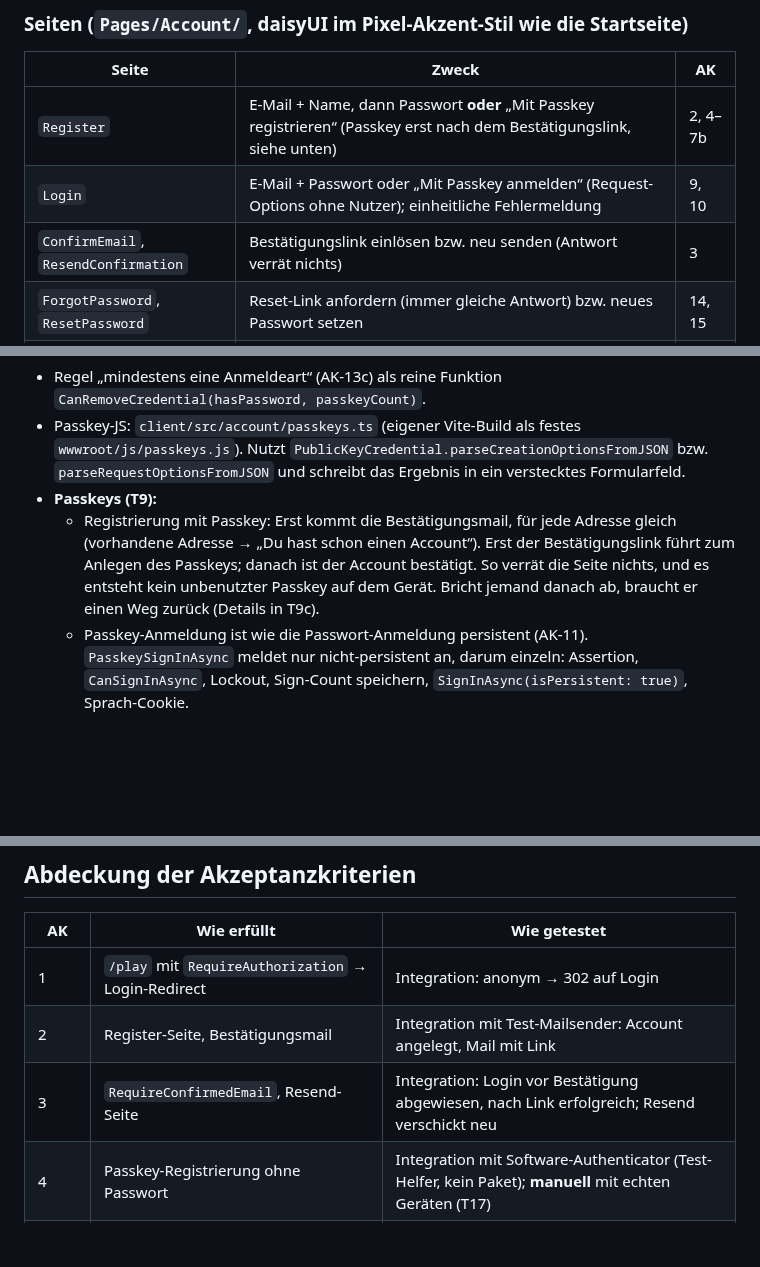
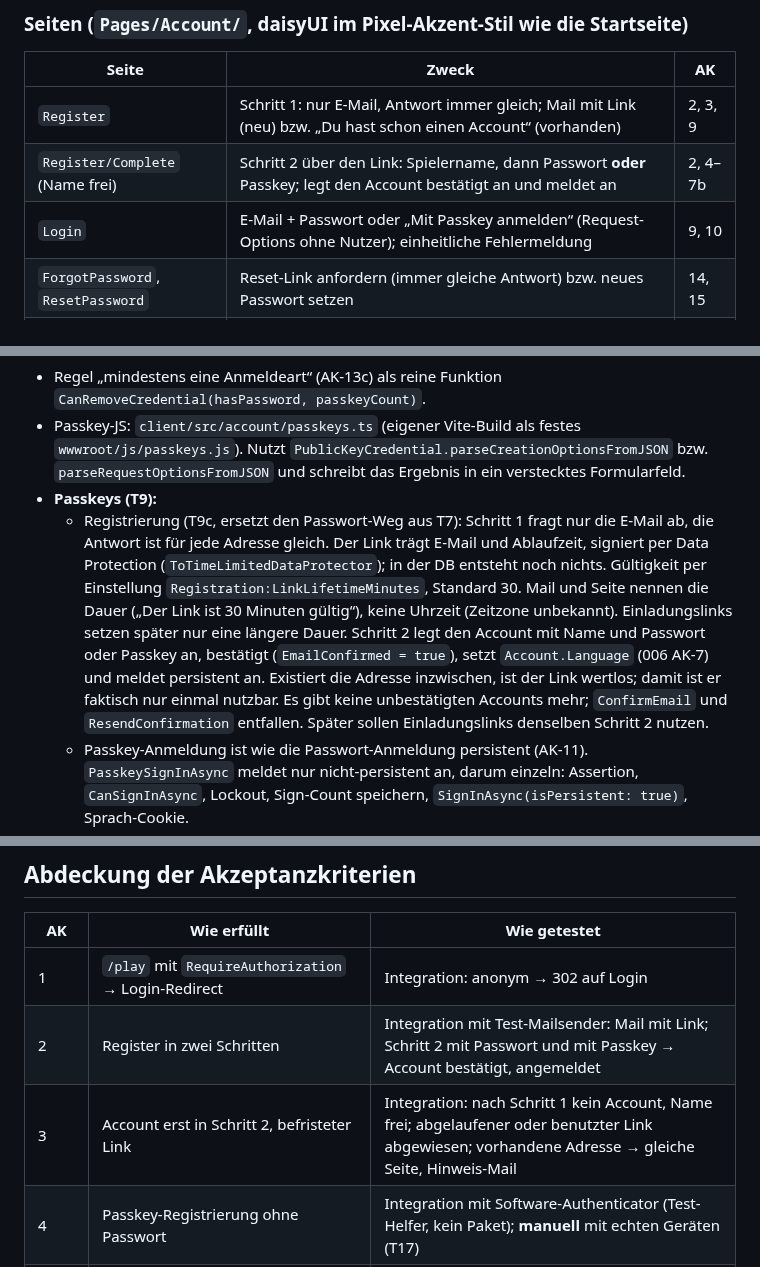
Before and after one commit to heckertobias/browser-game, a Markdown page: specs/003-accounts/plan.md, 3 parts joined by grey strips. GitHub-like rendering; blank space fills up the shorter version.

Commit message:
Unify registration: confirm email first, then name and credential (003)
Co-Authored-By: Claude Opus 5.5 <noreply@anthropic.com>
Claude-Session: https://claude.ai/code/session_016jiVTfGqAACCn4JQMSwGUp

```diff
--- a/specs/003-accounts/plan.md
+++ b/specs/003-accounts/plan.md
@@ -92,9 +93,9 @@ HTML gerendert (ADR 0005). Es entsteht keine JSON-API, deren Typen der Client te
 ### Seiten (`Pages/Account/`, daisyUI im Pixel-Akzent-Stil wie die Startseite)
 | Seite | Zweck | AK |
 |---|---|---|
-| `Register` | E-Mail + Name, dann Passwort **oder** „Mit Passkey registrieren“ (Passkey erst nach dem Bestätigungslink, siehe unten) | 2, 4–7b |
+| `Register` | Schritt 1: nur E-Mail, Antwort immer gleich; Mail mit Link (neu) bzw. „Du hast schon einen Account“ (vorhanden) | 2, 3, 9 |
+| `Register/Complete` (Name frei) | Schritt 2 über den Link: Spielername, dann Passwort **oder** Passkey; legt den Account bestätigt an und meldet an | 2, 4–7b |
 | `Login` | E-Mail + Passwort oder „Mit Passkey anmelden“ (Request-Options ohne Nutzer); einheitliche Fehlermeldung | 9, 10 |
-| `ConfirmEmail`, `ResendConfirmation` | Bestätigungslink einlösen bzw. neu senden (Antwort verrät nichts) | 3 |
 | `ForgotPassword`, `ResetPassword` | Reset-Link anfordern (immer gleiche Antwort) bzw. neues Passwort setzen | 14, 15 |
 | `Manage` | Passkeys auflisten/hinzufügen/entfernen, Passwort setzen (falls keins), Abmelden, Link zu Löschen | 13–13c |
 | `Delete` | Bestätigung per Passwort oder Passkey, dann Account + Daten löschen, abmelden | 16 |
@@ -105,10 +106,15 @@ HTML gerendert (ADR 0005). Es entsteht keine JSON-API, deren Typen der Client te
   `PublicKeyCredential.parseCreationOptionsFromJSON` bzw. `parseRequestOptionsFromJSON` und schreibt das Ergebnis
   in ein verstecktes Formularfeld.
 - **Passkeys (T9):**
-  - Registrierung mit Passkey: Erst kommt die Bestätigungsmail, für jede Adresse gleich (vorhandene Adresse →
-    „Du hast schon einen Account“). Erst der Bestätigungslink führt zum Anlegen des Passkeys; danach ist der Account
-    bestätigt. So verrät die Seite nichts, und es entsteht kein unbenutzter Passkey auf dem Gerät. Bricht jemand
-    danach ab, braucht er einen Weg zurück (Details in T9c).
+  - Registrierung (T9c, ersetzt den Passwort-Weg aus T7): Schritt 1 fragt nur die E-Mail ab, die Antwort ist für jede
+    Adresse gleich. Der Link trägt E-Mail und Ablaufzeit, signiert per Data Protection (`ToTimeLimitedDataProtector`); in der DB
+    entsteht noch nichts. Gültigkeit per Einstellung `Registration:LinkLifetimeMinutes`, Standard 30. Mail und
+    Seite nennen die Dauer („Der Link ist 30 Minuten gültig“), keine Uhrzeit (Zeitzone unbekannt). Einladungslinks
+    setzen später nur eine längere Dauer.
+    Schritt 2 legt den Account mit Name und Passwort oder Passkey an, bestätigt (`EmailConfirmed = true`), setzt
+    `Account.Language` (006 AK-7) und meldet persistent an. Existiert die Adresse inzwischen, ist der Link wertlos;
+    damit ist er faktisch nur einmal nutzbar. Es gibt keine unbestätigten Accounts mehr; `ConfirmEmail` und
+    `ResendConfirmation` entfallen. Später sollen Einladungslinks denselben Schritt 2 nutzen.
   - Passkey-Anmeldung ist wie die Passwort-Anmeldung persistent (AK-11). `PasskeySignInAsync` meldet nur
     nicht-persistent an, darum einzeln: Assertion, `CanSignInAsync`, Lockout, Sign-Count speichern,
     `SignInAsync(isPersistent: true)`, Sprach-Cookie.
@@ -183,8 +189,8 @@ HTML gerendert (ADR 0005). Es entsteht keine JSON-API, deren Typen der Client te
 | AK | Wie erfüllt | Wie getestet |
 |---|---|---|
 | 1 | `/play` mit `RequireAuthorization` → Login-Redirect | Integration: anonym → 302 auf Login |
-| 2 | Register-Seite, Bestätigungsmail | Integration mit Test-Mailsender: Account angelegt, Mail mit Link |
-| 3 | `RequireConfirmedEmail`, Resend-Seite | Integration: Login vor Bestätigung abgewiesen, nach Link erfolgreich; Resend verschickt neu |
+| 2 | Register in zwei Schritten | Integration mit Test-Mailsender: Mail mit Link; Schritt 2 mit Passwort und mit Passkey → Account bestätigt, angemeldet |
+| 3 | Account erst in Schritt 2, befristeter Link | Integration: nach Schritt 1 kein Account, Name frei; abgelaufener oder benutzter Link abgewiesen; vorhandene Adresse → gleiche Seite, Hinweis-Mail |
 | 4 | Passkey-Registrierung ohne Passwort | Integration mit Software-Authenticator (Test-Helfer, kein Paket); **manuell** mit echten Geräten (T17) |
 | 5, 6, 7b | `PlayerNames` | Unit: Längen, Zeichen, Schreibweise, Sperrliste |
 | 7 | eindeutiger `NormalizedUserName` | Integration: zweite Registrierung mit „tobias“ abgelehnt |
```
Also changed, not shown: other parts of specs/003-accounts/plan.md (+3 -1 lines), specs/003-accounts/spec.md (+11 -4 lines), specs/003-accounts/tasks.md (+3 -1 lines).
